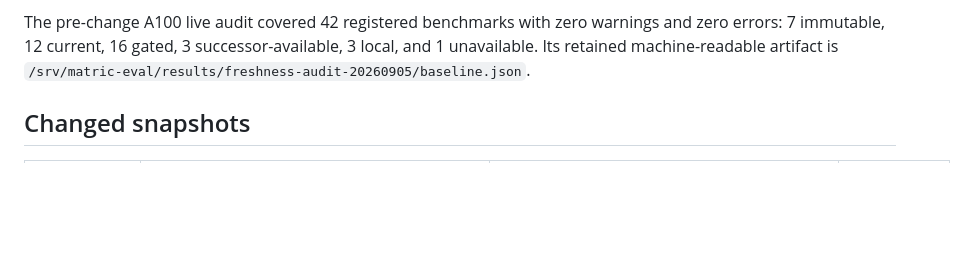
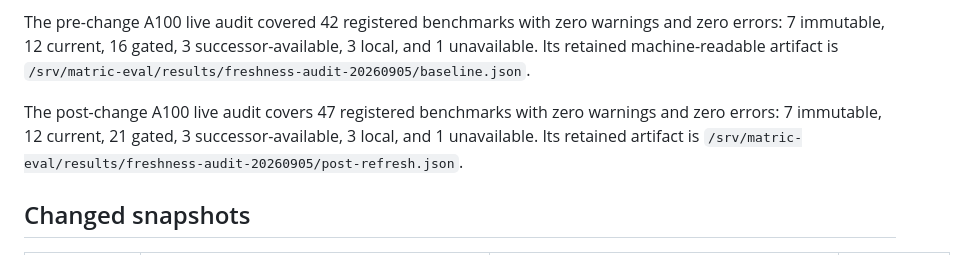
Before and after one commit to jmagly/matric-eval, a Markdown page: docs/benchmarks/freshness-review-2026-09-05.md, the part around the change. Rendered like a GitHub page; blank space fills up the shorter version.

Commit message:
docs(eval): record post-refresh audit evidence

```diff
--- a/docs/benchmarks/freshness-review-2026-09-05.md
+++ b/docs/benchmarks/freshness-review-2026-09-05.md
@@ -23,6 +23,11 @@ The pre-change A100 live audit covered 42 registered benchmarks with zero warnin
 and zero errors: 7 immutable, 12 current, 16 gated, 3 successor-available, 3 local,
 and 1 unavailable. Its retained machine-readable artifact is
 `/srv/matric-eval/results/freshness-audit-20260905/baseline.json`.
+
+The post-change A100 live audit covers 47 registered benchmarks with zero warnings
+and zero errors: 7 immutable, 12 current, 21 gated, 3 successor-available, 3 local,
+and 1 unavailable. Its retained artifact is
+`/srv/matric-eval/results/freshness-audit-20260905/post-refresh.json`.
 
 ## Changed snapshots
 
```
Also changed, not shown: README.md (+1 -1 lines).
